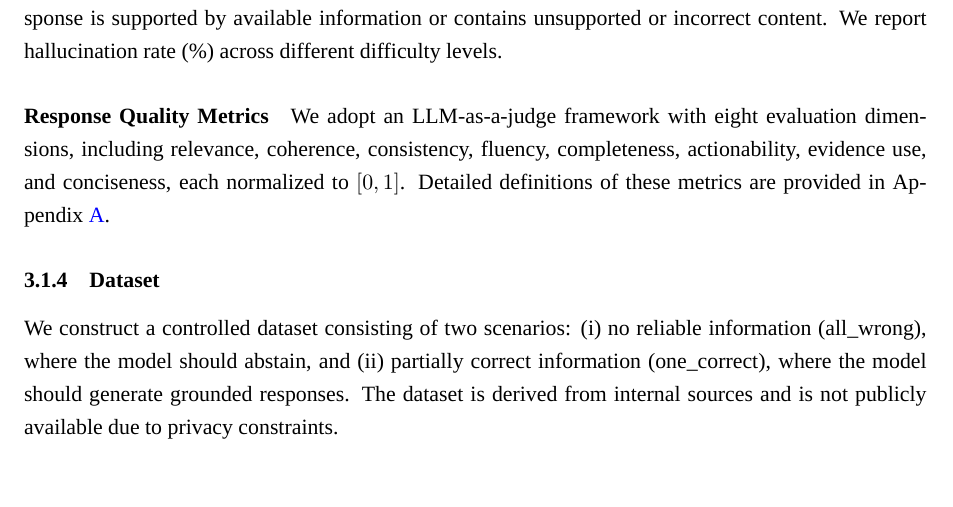
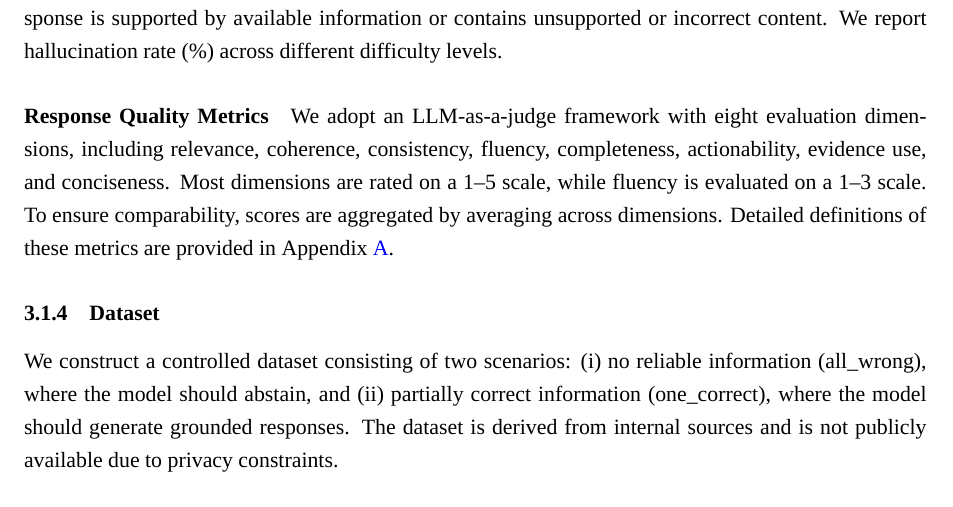
Before and after one commit to LLMSystems/BehaviorRL-Hallucination, a LaTeX paper (paper/main.tex, which reads paper/sections/results.tex): part of page 6 of 12, cut so that both start at the same text, the shorter picture padded with empty space. Compiled offline with XeLaTeX; a missing font is replaced by an installed copy or a similar font.

Commit message:
更新實驗結果，調整回應質量指標的評估維度及計算方式，並新增評分標準以確保可比性

```diff
--- a/paper/sections/results.tex
+++ b/paper/sections/results.tex
@@ -19,7 +19,9 @@ We measure hallucination using a binary judgment indicating whether a response i
 We report hallucination rate (\%) across different difficulty levels.
 
 \paragraph{Response Quality Metrics}
-We adopt an LLM-as-a-judge framework with eight evaluation dimensions, including relevance, coherence, consistency, fluency, completeness, actionability, evidence use, and conciseness, each normalized to $[0,1]$.
+We adopt an LLM-as-a-judge framework with eight evaluation dimensions, including relevance, coherence, consistency, fluency, completeness, actionability, evidence use, and conciseness.
+Most dimensions are rated on a 1--5 scale, while fluency is evaluated on a 1--3 scale.
+To ensure comparability, scores are aggregated by averaging across dimensions.
 Detailed definitions of these metrics are provided in Appendix~\ref{app:metrics}.
 
 \subsubsection{Dataset}
```
Also changed, not shown: paper.pdf, paper/out/paper.pdf.
